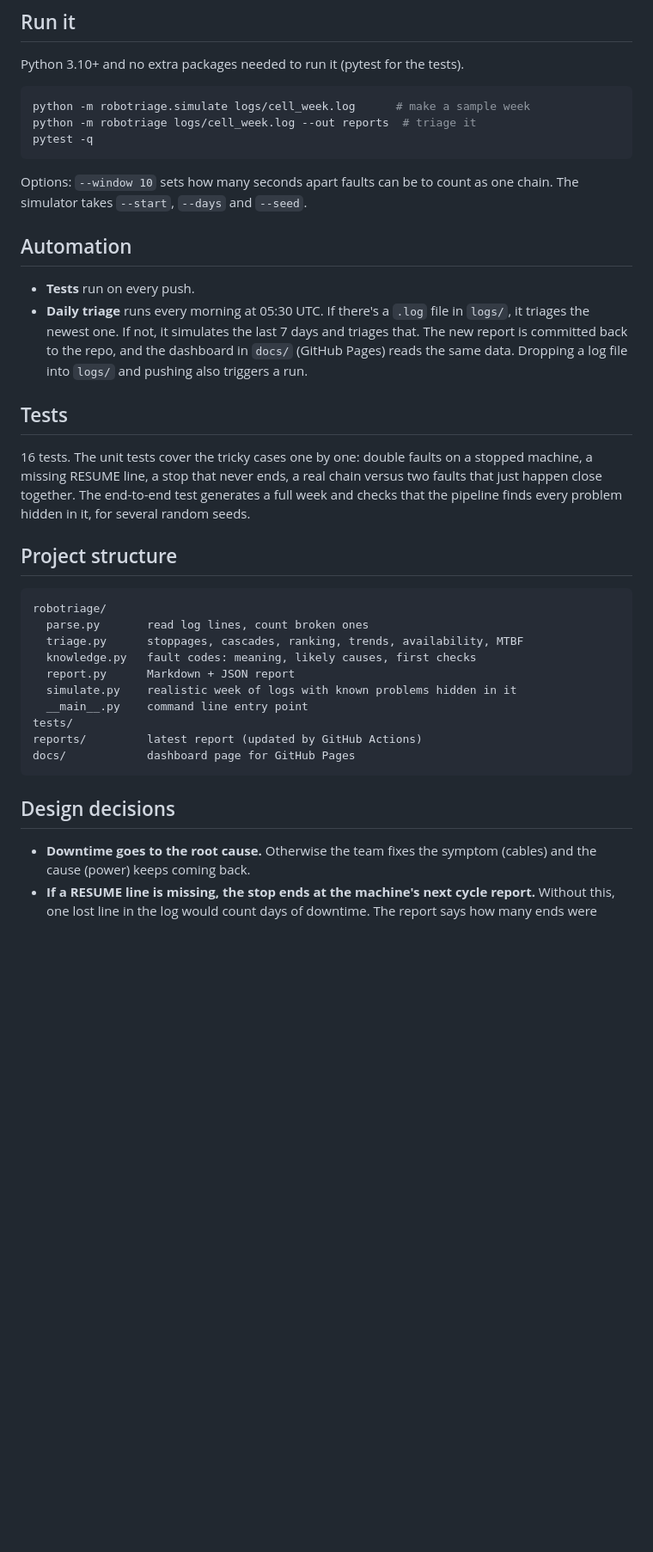
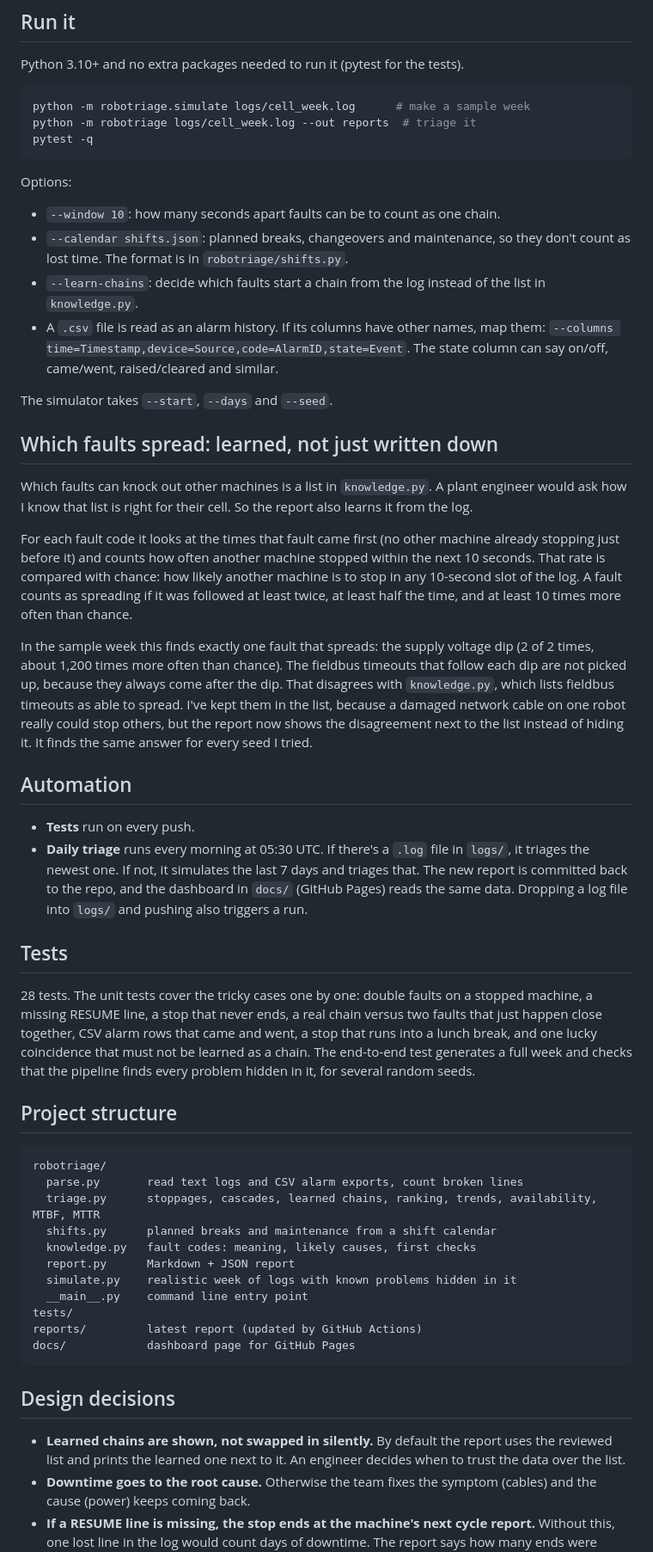
Before and after one commit to rafiasimran/robotriage, a Markdown page: README.md, the part around one of its changes. Shown at 86% size. Rendered like a GitHub page; blank space fills up the shorter version.

Commit message:
Update README for CSV logs, planned breaks and learned chains

````diff
--- a/README.md
+++ b/README.md
@@ -61,7 +61,22 @@ python -m robotriage logs/cell_week.log --out reports  # triage it
 pytest -q
 ```
 
-Options: `--window 10` sets how many seconds apart faults can be to count as one chain. The simulator takes `--start`, `--days` and `--seed`.
+Options:
+
+- `--window 10`: how many seconds apart faults can be to count as one chain.
+- `--calendar shifts.json`: planned breaks, changeovers and maintenance, so they don't count as lost time. The format is in `robotriage/shifts.py`.
+- `--learn-chains`: decide which faults start a chain from the log instead of the list in `knowledge.py`.
+- A `.csv` file is read as an alarm history. If its columns have other names, map them: `--columns time=Timestamp,device=Source,code=AlarmID,state=Event`. The state column can say on/off, came/went, raised/cleared and similar.
+
+The simulator takes `--start`, `--days` and `--seed`.
+
+## Which faults spread: learned, not just written down
+
+Which faults can knock out other machines is a list in `knowledge.py`. A plant engineer would ask how I know that list is right for their cell. So the report also learns it from the log.
+
+For each fault code it looks at the times that fault came first (no other machine already stopping just before it) and counts how often another machine stopped within the next 10 seconds. That rate is compared with chance: how likely another machine is to stop in any 10-second slot of the log. A fault counts as spreading if it was followed at least twice, at least half the time, and at least 10 times more often than chance.
+
+In the sample week this finds exactly one fault that spreads: the supply voltage dip (2 of 2 times, about 1,200 times more often than chance). The fieldbus timeouts that follow each dip are not picked up, because they always come after the dip. That disagrees with `knowledge.py`, which lists fieldbus timeouts as able to spread. I've kept them in the list, because a damaged network cable on one robot really could stop others, but the report now shows the disagreement next to the list instead of hiding it. It finds the same answer for every seed I tried.
 
 ## Automation
 
@@ -70,14 +85,15 @@ Options: `--window 10` sets how many seconds apart faults can be to count as one
 
 ## Tests
 
-16 tests. The unit tests cover the tricky cases one by one: double faults on a stopped machine, a missing RESUME line, a stop that never ends, a real chain versus two faults that just happen close together. The end-to-end test generates a full week and checks that the pipeline finds every problem hidden in it, for several random seeds.
+28 tests. The unit tests cover the tricky cases one by one: double faults on a stopped machine, a missing RESUME line, a stop that never ends, a real chain versus two faults that just happen close together, CSV alarm rows that came and went, a stop that runs into a lunch break, and one lucky coincidence that must not be learned as a chain. The end-to-end test generates a full week and checks that the pipeline finds every problem hidden in it, for several random seeds.
 
 ## Project structure
 
 ```
 robotriage/
-  parse.py       read log lines, count broken ones
-  triage.py      stoppages, cascades, ranking, trends, availability, MTBF
+  parse.py       read text logs and CSV alarm exports, count broken lines
+  triage.py      stoppages, cascades, learned chains, ranking, trends, availability, MTBF, MTTR
+  shifts.py      planned breaks and maintenance from a shift calendar
   knowledge.py   fault codes: meaning, likely causes, first checks
   report.py      Markdown + JSON report
   simulate.py    realistic week of logs with known problems hidden in it
@@ -89,6 +105,7 @@ docs/            dashboard page for GitHub Pages
 
 ## Design decisions
 
+- **Learned chains are shown, not swapped in silently.** By default the report uses the reviewed list and prints the learned one next to it. An engineer decides when to trust the data over the list.
 - **Downtime goes to the root cause.** Otherwise the team fixes the symptom (cables) and the cause (power) keeps coming back.
 - **If a RESUME line is missing, the stop ends at the machine's next cycle report.** Without this, one lost line in the log would count days of downtime. The report says how many ends were inferred this way.
 - **Timing alone is not proof of cause.** The first version grouped any faults that happened within 10 seconds, and a daily report blamed a light curtain trip on one robot for a gripper fault on the next. Now only faults that can actually spread through the cell start a chain, and a test covers that exact case.
````
Also changed, not shown: other parts of README.md (+10 -8 lines).
